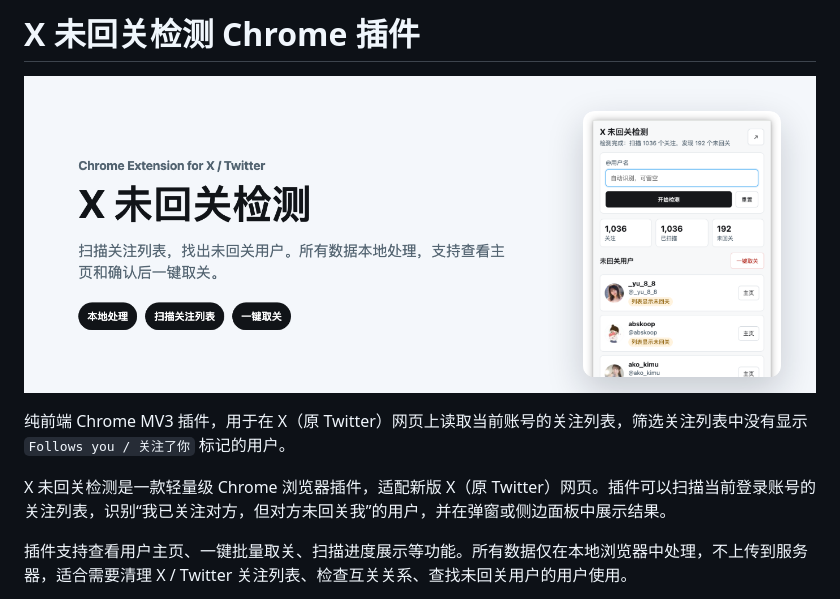
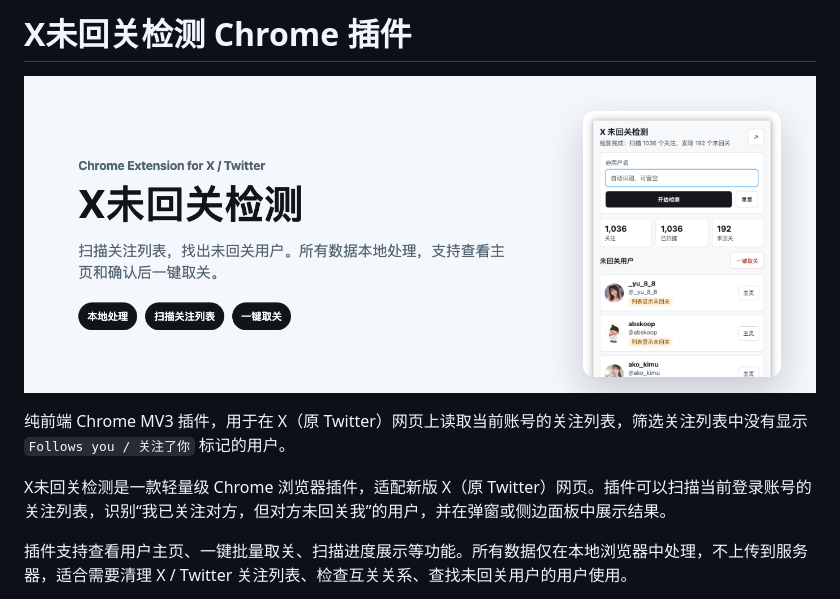
Before and after one commit to BryceYuuu/x-non-follower-checker, a Markdown page: README.md, the part around one of its changes. Drawn GitHub-style; pictures changed too: store-assets/marquee-promo-1400x560.png.

```diff
--- a/README.md
+++ b/README.md
@@ -1,2 +1,2 @@
-# X 未回关检测 Chrome 插件
+# X未回关检测 Chrome 插件
 
@@ -4,7 +4,7 @@
 
 纯前端 Chrome MV3 插件，用于在 X（原 Twitter）网页上读取当前账号的关注列表，筛选关注列表中没有显示 `Follows you / 关注了你` 标记的用户。
 
-X 未回关检测是一款轻量级 Chrome 浏览器插件，适配新版 X（原 Twitter）网页。插件可以扫描当前登录账号的关注列表，识别“我已关注对方，但对方未回关我”的用户，并在弹窗或侧边面板中展示结果。
+X未回关检测是一款轻量级 Chrome 浏览器插件，适配新版 X（原 Twitter）网页。插件可以扫描当前登录账号的关注列表，识别“我已关注对方，但对方未回关我”的用户，并在弹窗或侧边面板中展示结果。
 
 插件支持查看用户主页、一键批量取关、扫描进度展示等功能。所有数据仅在本地浏览器中处理，不上传到服务器，适合需要清理 X / Twitter 关注列表、检查互关关系、查找未回关用户的用户使用。
 
```
Also changed, not shown: other parts of README.md (+1 -1 lines), STORE_LISTING.md (+2 -2 lines), store-assets/small-promo-440x280.png, 8 other files.
